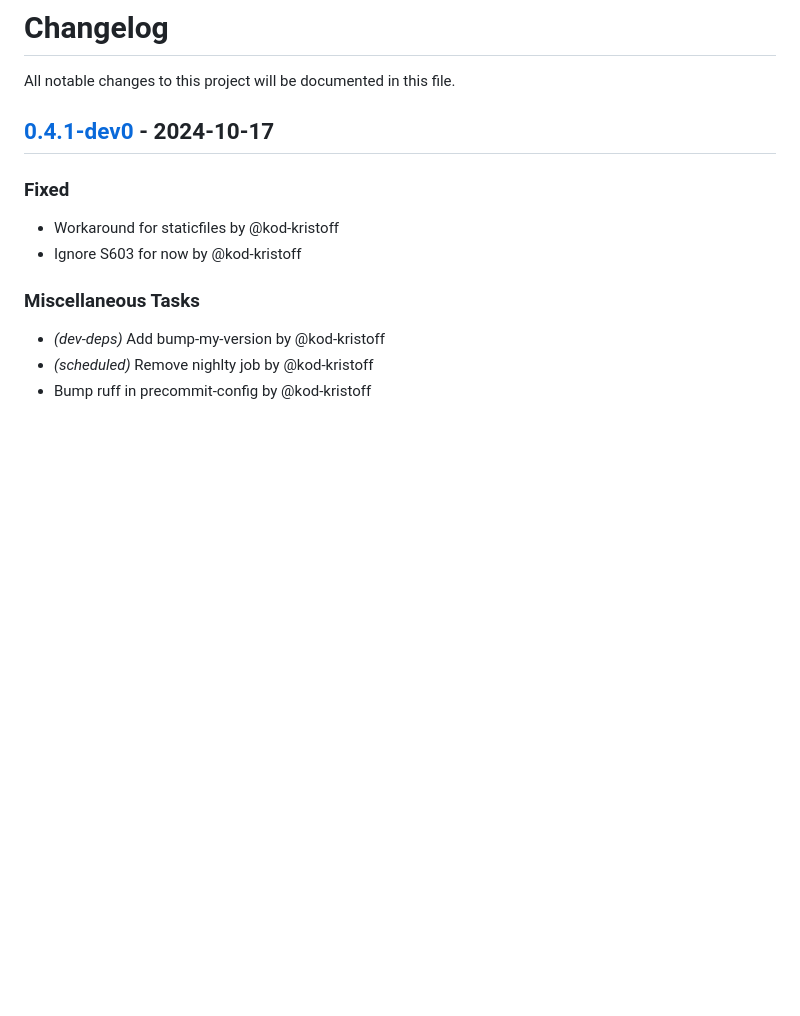
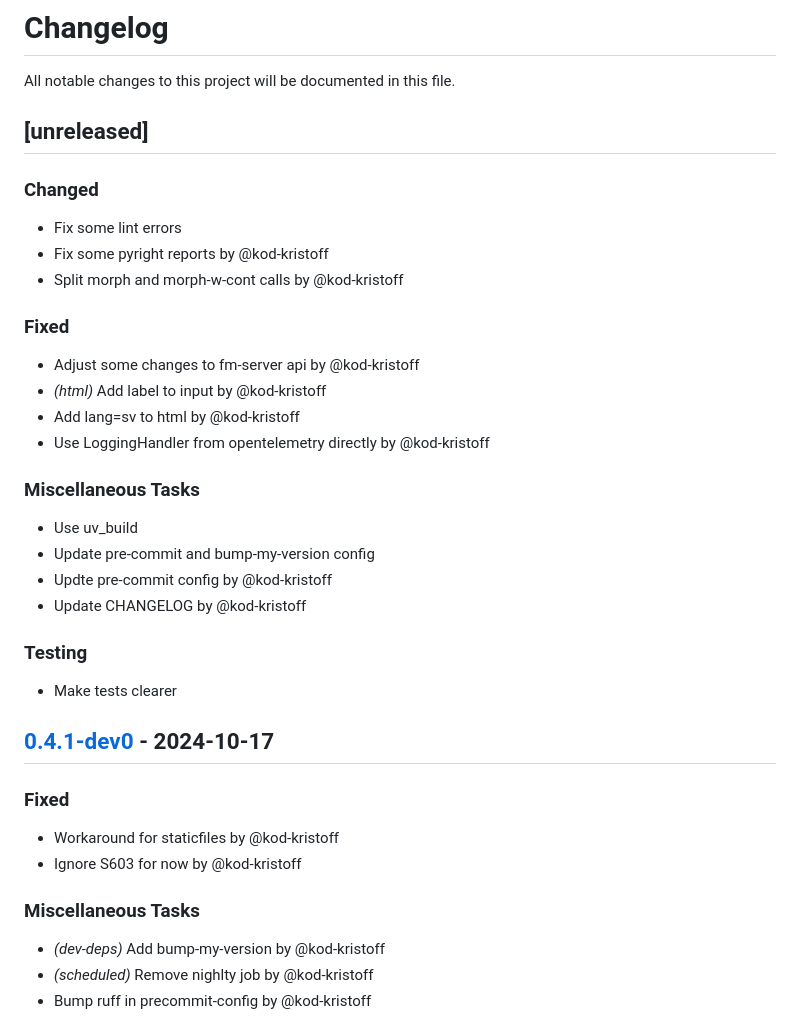
Before and after one commit to spraakbanken/sblex-server, a Markdown page: CHANGELOG.md, the part around the change. GitHub-like rendering; blank space fills up the shorter version.

Commit message:
chore(release): prepare release

```diff
--- a/CHANGELOG.md
+++ b/CHANGELOG.md
@@ -1,6 +1,32 @@
 # Changelog
 
 All notable changes to this project will be documented in this file.
+
+## [unreleased]
+
+### Changed
+
+- Fix some lint errors
+- Fix some pyright reports by @kod-kristoff
+- Split morph and morph-w-cont calls by @kod-kristoff
+
+### Fixed
+
+- Adjust some changes to fm-server api by @kod-kristoff
+- *(html)* Add label to input by @kod-kristoff
+- Add lang=sv to html by @kod-kristoff
+- Use LoggingHandler from opentelemetry directly by @kod-kristoff
+
+### Miscellaneous Tasks
+
+- Use uv_build
+- Update pre-commit and bump-my-version config
+- Updte pre-commit config by @kod-kristoff
+- Update CHANGELOG by @kod-kristoff
+
+### Testing
+
+- Make tests clearer
 
 ## [0.4.1-dev0] - 2024-10-17
 
```
